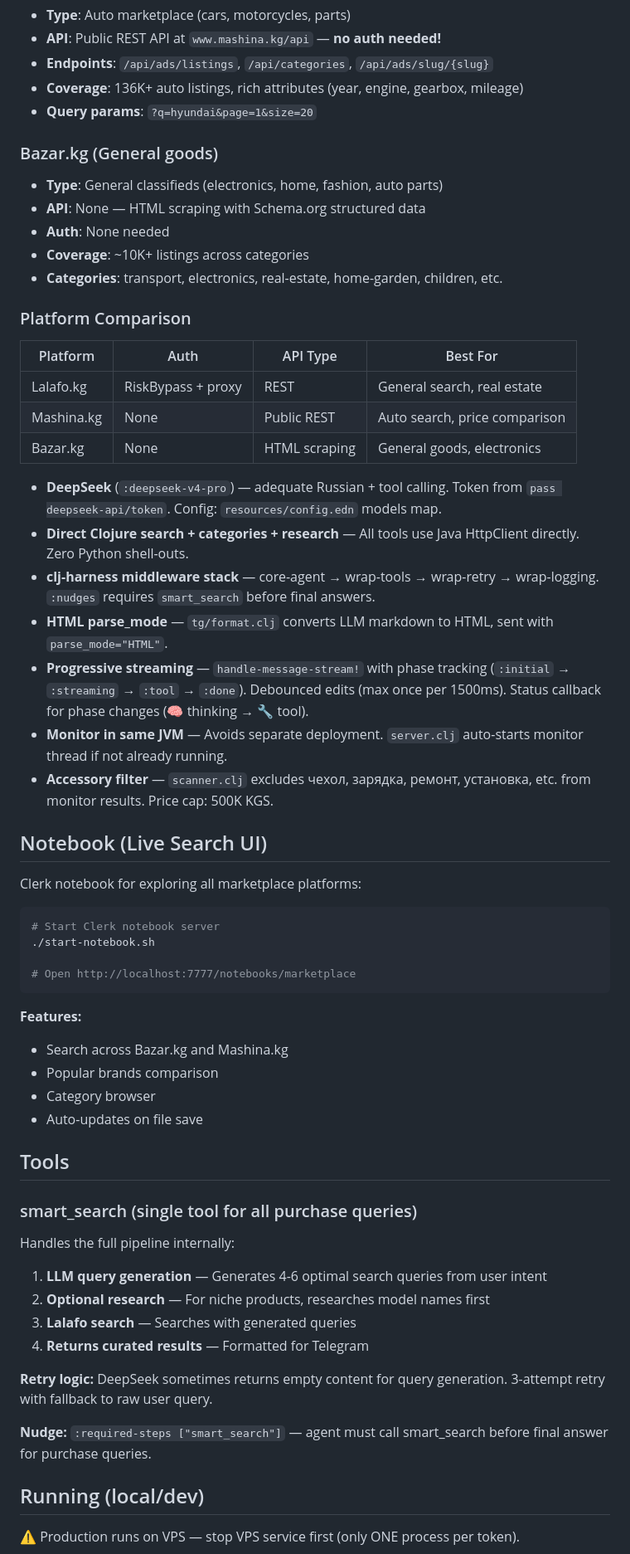
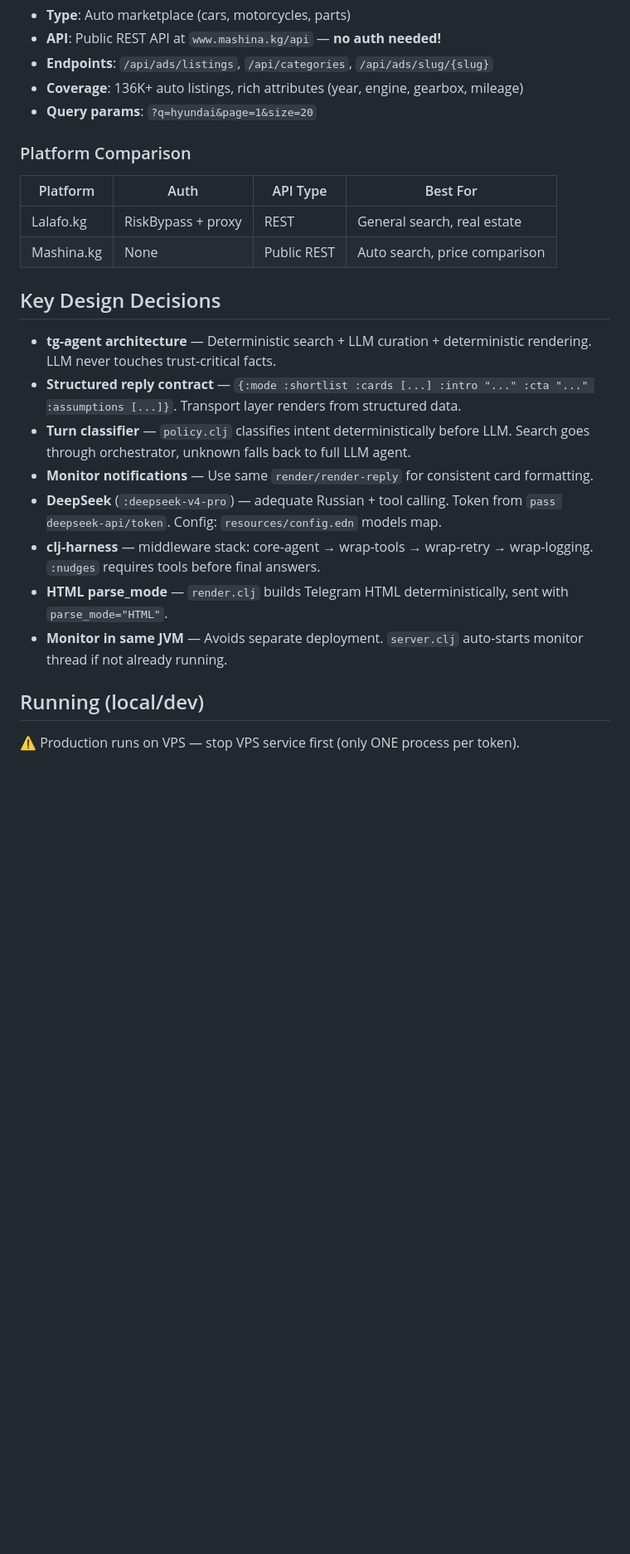
Before and after one commit to snqb/tapalakbot-v2, a Markdown page: AGENTS.md, the part around one of its changes. Shown at 83% size. Drawn GitHub-style; blank space fills up the shorter version.

````diff
--- a/AGENTS.md
+++ b/AGENTS.md
@@ -65,59 +67,23 @@ Most Telegram/format/streaming logic lives in `clj-harness`. Tapalakbot files ar
 - **Coverage**: 136K+ auto listings, rich attributes (year, engine, gearbox, mileage)
 - **Query params**: `?q=hyundai&page=1&size=20`
 
-### Bazar.kg (General goods)
-- **Type**: General classifieds (electronics, home, fashion, auto parts)
-- **API**: None — HTML scraping with Schema.org structured data
-- **Auth**: None needed
-- **Coverage**: ~10K+ listings across categories
-- **Categories**: transport, electronics, real-estate, home-garden, children, etc.
-
 ### Platform Comparison
 
 | Platform | Auth | API Type | Best For |
 |----------|------|----------|----------|
 | Lalafo.kg | RiskBypass + proxy | REST | General search, real estate |
 | Mashina.kg | None | Public REST | Auto search, price comparison |
-| Bazar.kg | None | HTML scraping | General goods, electronics |
 
+## Key Design Decisions
+
+- **tg-agent architecture** — Deterministic search + LLM curation + deterministic rendering. LLM never touches trust-critical facts.
+- **Structured reply contract** — `{:mode :shortlist :cards [...] :intro "..." :cta "..." :assumptions [...]}`. Transport layer renders from structured data.
+- **Turn classifier** — `policy.clj` classifies intent deterministically before LLM. Search goes through orchestrator, unknown falls back to full LLM agent.
+- **Monitor notifications** — Use same `render/render-reply` for consistent card formatting.
 - **DeepSeek** (`:deepseek-v4-pro`) — adequate Russian + tool calling. Token from `pass deepseek-api/token`. Config: `resources/config.edn` models map.
-- **Direct Clojure search + categories + research** — All tools use Java HttpClient directly. Zero Python shell-outs.
-- **clj-harness middleware stack** — core-agent → wrap-tools → wrap-retry → wrap-logging. `:nudges` requires `smart_search` before final answers.
-- **HTML parse_mode** — `tg/format.clj` converts LLM markdown to HTML, sent with `parse_mode="HTML"`.
-- **Progressive streaming** — `handle-message-stream!` with phase tracking (`:initial` → `:streaming` → `:tool` → `:done`). Debounced edits (max once per 1500ms). Status callback for phase changes (🧠 thinking → 🔧 tool).
+- **clj-harness** — middleware stack: core-agent → wrap-tools → wrap-retry → wrap-logging. `:nudges` requires tools before final answers.
+- **HTML parse_mode** — `render.clj` builds Telegram HTML deterministically, sent with `parse_mode="HTML"`.
 - **Monitor in same JVM** — Avoids separate deployment. `server.clj` auto-starts monitor thread if not already running.
-- **Accessory filter** — `scanner.clj` excludes чехол, зарядка, ремонт, установка, etc. from monitor results. Price cap: 500K KGS.
-
-## Notebook (Live Search UI)
-
-Clerk notebook for exploring all marketplace platforms:
-
-```bash
-# Start Clerk notebook server
-./start-notebook.sh
-
-# Open http://localhost:7777/notebooks/marketplace
-```
-
-**Features:**
-- Search across Bazar.kg and Mashina.kg
-- Popular brands comparison
-- Category browser
-- Auto-updates on file save
-
-## Tools
-
-### smart_search (single tool for all purchase queries)
-
-Handles the full pipeline internally:
-1. **LLM query generation** — Generates 4-6 optimal search queries from user intent
-2. **Optional research** — For niche products, researches model names first
-3. **Lalafo search** — Searches with generated queries
-4. **Returns curated results** — Formatted for Telegram
-
-**Retry logic:** DeepSeek sometimes returns empty content for query generation. 3-attempt retry with fallback to raw user query.
-
-**Nudge:** `:required-steps ["smart_search"]` — agent must call smart_search before final answer for purchase queries.
 
 ## Running (local/dev)
 
````
Also changed, not shown: other parts of AGENTS.md (+41 -56 lines).
